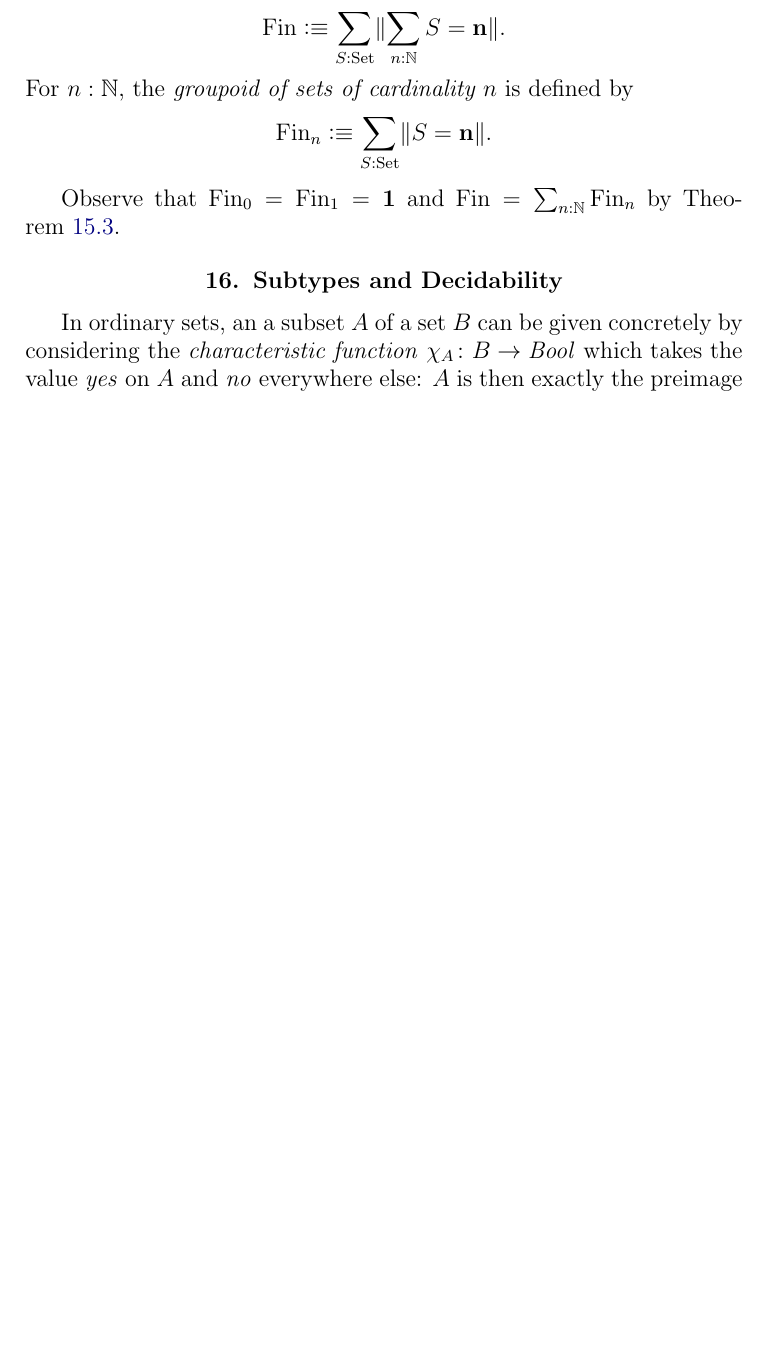
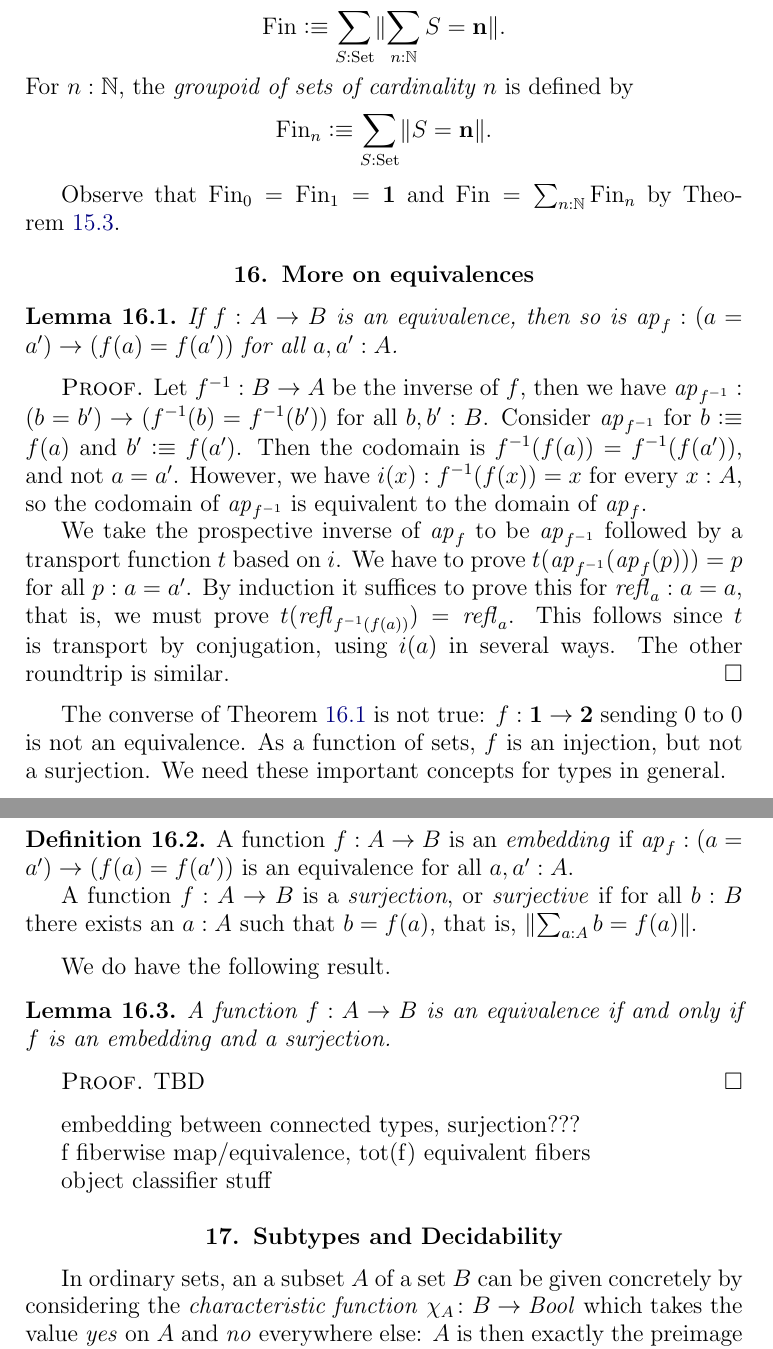
Before and after one commit to UniMath/SymmetryBook, a LaTeX thesis (book.tex, which reads intro-uf.tex): part of page 32 of 121 before the commit and two parts of pages 32 and 33 of 121 after it, the two joined at a grey line, cut so that both start at the same text, the shorter picture padded with empty space. Compiled offline with pdfLaTeX.

Commit message:
embedding+surjection

```diff
--- a/intro-uf.tex
+++ b/intro-uf.tex
@@ -1337,6 +1337,65 @@ For $n:\NN$, the \emph{groupoid of sets of cardinality $n$} is defined by
 Observe that $\fin_0=\fin_1=\bn{1} $ and $\fin=\sum_{n:\NN}\fin_n$
 by \cref{lem:maxonefinitetype}.
 
+\section{More on equivalences}
+\label{sec:more-on-equivalences}
+
+\begin{lemma}\label{lem:ap-equivalence}
+If $f:A\to B$ is an equivalence, then so is
+$\ap{f}: (a=a') \to (f(a)=f(a'))$ for all $a,a':A$.
+\end{lemma}
+\begin{proof}
+Let $f^{-1} : B\to A$ be the inverse of $f$, then we have
+$\ap{f^{-1}}: (b=b') \to (f^{-1}(b)=f^{-1}(b'))$ for all $b,b':B$.
+Consider $\ap{f^{-1}}$ for $b\defeq f(a)$ and $b'\defeq f(a')$.
+Then the codomain is $f^{-1}(f(a))=f^{-1}(f(a'))$, and not $a=a'$.
+However, we have $i(x):f^{-1}(f(x))=x$ for every $x:A$, so the
+codomain of $\ap{f^{-1}}$ is equivalent to the domain of $\ap{f}$.
+
+We take the prospective inverse of $\ap{f}$ to be $\ap{f^{-1}}$
+followed by a transport function $t$ based on $i$.
+We have to prove $t(\ap{f^{-1}}(\ap{f}(p)))=p$ for all $p:a=a'$.
+By induction it suffices to prove this for $\refl{a}:a=a$,
+that is, we must prove $t(\refl{f^{-1}(f(a))})=\refl{a}$.
+This follows since $t$ is transport by conjugation,
+using $i(a)$ in several ways. The other roundtrip is similar.
+\end{proof}
+
+The converse of \cref{lem:ap-equivalence} is not
+true: $f:\bn{1}\to\bn{2}$ sending $0$ to $0$ is not an
+equivalence. As a function of sets,
+$f$ is an injection, but not a surjection.
+We need these important concepts for types in general.
+
+\begin{definition}\label{def:embedding}
+A function $f:A\to B$ is an \emph{embedding} if
+$\ap{f}: (a=a') \to (f(a)=f(a'))$ is an equivalence for all $a,a':A$.
+
+A function $f:A\to B$ is a \emph{surjection}, or \emph{surjective}
+if for all $b:B$ there exists an $a:A$ such that $b=f(a)$,
+that is, $\Trunc{\sum_{a:A} b=f(a)}$.
+
+%A function $f:A\to B$ is a \emph{split surjection} if for all $b:B$
+%$\sum_{a:A} b=f(a)$.
+\end{definition}
+
+We do have the following result.
+
+\begin{lemma}\label{lem:emb+surj}
+A function $f: A\to B$ is an equivalence
+if and only if $f$ is an embedding and a surjection.
+\end{lemma}
+
+\begin{proof}
+TBD
+\end{proof}
+
+embedding between connected types, surjection???
+
+f fiberwise map/equivalence, tot(f) equivalent fibers
+
+object classifier stuff
+
 \section{Subtypes and Decidability}
 \label{sec:subtype}
 
```
